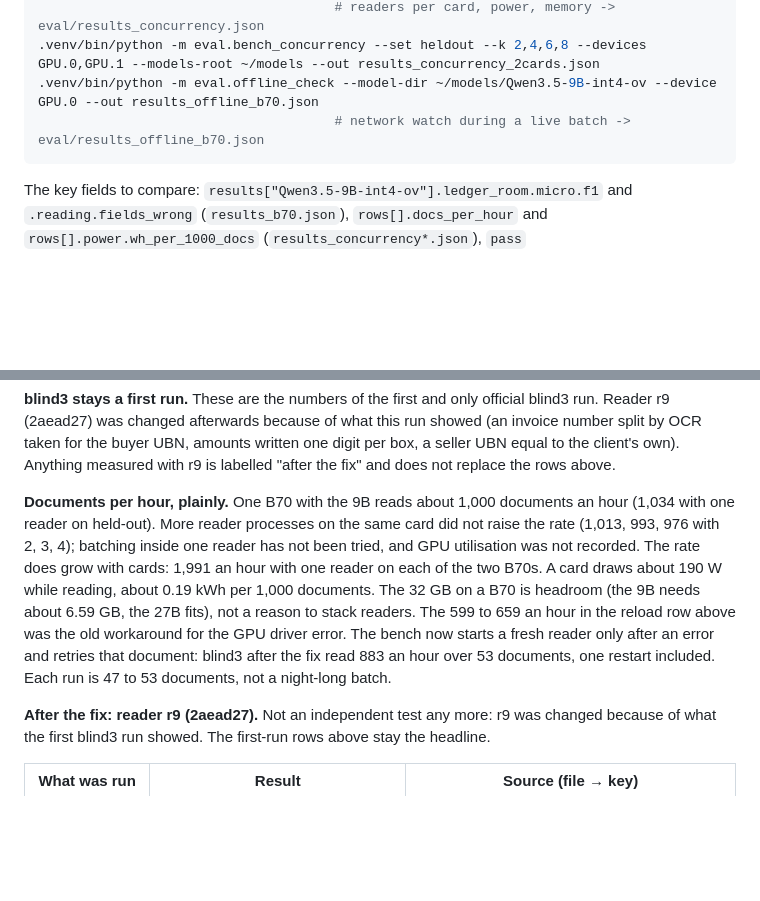
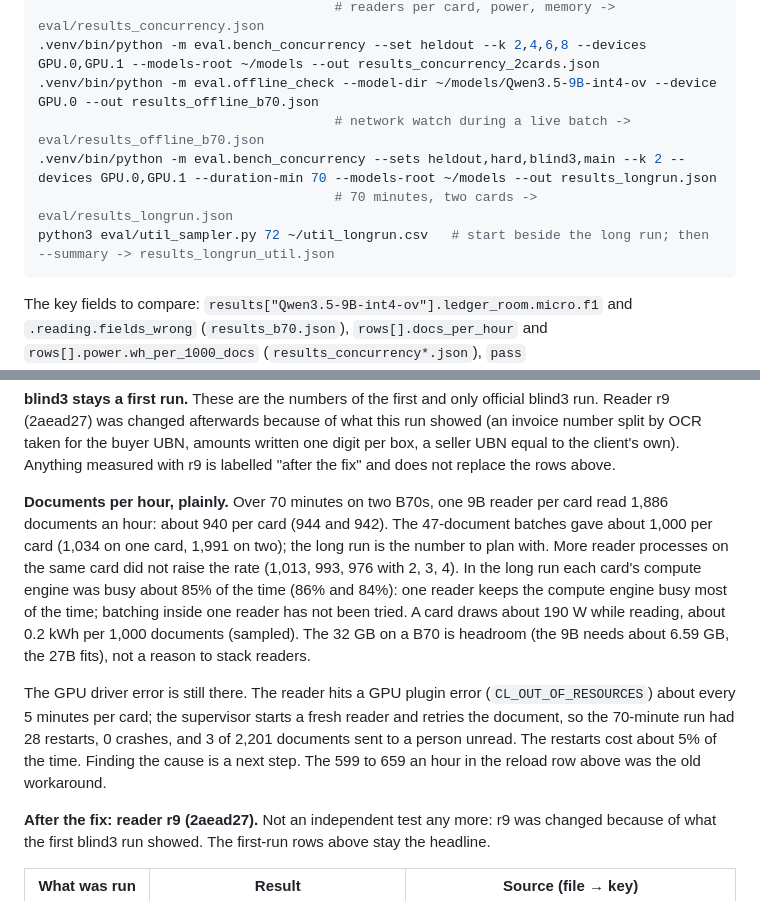
Before and after one commit to StuartYo/ledger-room, a Markdown page: README.md, 2 parts joined by grey strips. Rendered like a GitHub page; blank space fills up the shorter version.

Commit message:
README: sustained two-card long run, compute-engine busy share, reader restarts stated plainly

````diff
--- a/README.md
+++ b/README.md
@@ -36,6 +36,9 @@ bash scripts/setup_host.sh            # check the GPUs, make .venv, install, tel
 .venv/bin/python -m eval.bench_concurrency --set heldout --k 2,4,6,8 --devices GPU.0,GPU.1 --models-root ~/models --out results_concurrency_2cards.json
 .venv/bin/python -m eval.offline_check --model-dir ~/models/Qwen3.5-9B-int4-ov --device GPU.0 --out results_offline_b70.json
                                       # network watch during a live batch -> eval/results_offline_b70.json
+.venv/bin/python -m eval.bench_concurrency --sets heldout,hard,blind3,main --k 2 --devices GPU.0,GPU.1 --duration-min 70 --models-root ~/models --out results_longrun.json
+                                      # 70 minutes, two cards -> eval/results_longrun.json
+python3 eval/util_sampler.py 72 ~/util_longrun.csv   # start beside the long run; then --summary -> results_longrun_util.json
 ```
 
 The key fields to compare: `results["Qwen3.5-9B-int4-ov"].ledger_room.micro.f1` and `.reading.fields_wrong`
@@ -80,17 +85,18 @@ was changed afterwards because of what this run showed (an invoice number split
 amounts written one digit per box, a seller UBN equal to the client's own). Anything measured with r9 is labelled
 "after the fix" and does not replace the rows above.
 
-**Documents per hour, plainly.** One B70 with the 9B reads about 1,000 documents an hour (1,034 with one
-reader on held-out). More reader processes on the same card did not raise the rate (1,013, 993, 976 with 2, 3,
-4); batching inside one reader has not been tried, and GPU utilisation was not recorded. The rate does grow with cards: 1,991 an hour with one reader on each
-of the two B70s. A card draws about 190 W while reading, about 0.19 kWh per 1,000 documents.
-The 32 GB on a B70 is headroom (the 9B needs about 6.59 GB, the 27B fits), not a reason to
-stack readers. The 599 to 659 an hour in the reload row above was the old workaround for the GPU driver error.
-The bench now starts a fresh reader only after an error and retries that document: blind3 after the fix read
-883 an hour over 53 documents, one restart included. Each run is 47 to 53 documents, not a
-night-long batch.
+**Documents per hour, plainly.** Over 70 minutes on two B70s, one 9B reader per card read 1,886 documents an
+hour: about 940 per card (944 and 942). The 47-document batches gave about 1,000 per card (1,034 on one card, 1,991
+on two); the long run is the number to plan with. More reader processes on the same card did not raise the rate
+(1,013, 993, 976 with 2, 3, 4). In the long run each card's compute engine was busy about 85% of the time (86% and
+84%): one reader keeps the compute engine busy most of the time; batching inside one reader has not been tried. A card draws
+about 190 W while reading, about 0.2 kWh per 1,000 documents (sampled). The 32 GB on a B70 is headroom (the 9B
+needs about 6.59 GB, the 27B fits), not a reason to stack readers.
 
-<!-- long-run row goes here: cite eval/results_longrun.json (two cards, one hour or more, GPU utilisation) once it exists -->
+The GPU driver error is still there. The reader hits a GPU plugin error (`CL_OUT_OF_RESOURCES`) about every 5
+minutes per card; the supervisor starts a fresh reader and retries the document, so the 70-minute run had 28
+restarts, 0 crashes, and 3 of 2,201 documents sent to a person unread. The restarts cost about 5% of the time.
+Finding the cause is a next step. The 599 to 659 an hour in the reload row above was the old workaround.
 
 <!-- r9 after-fix rows go here -->
 
````
Also changed, not shown: other parts of README.md (+2 -0 lines).
